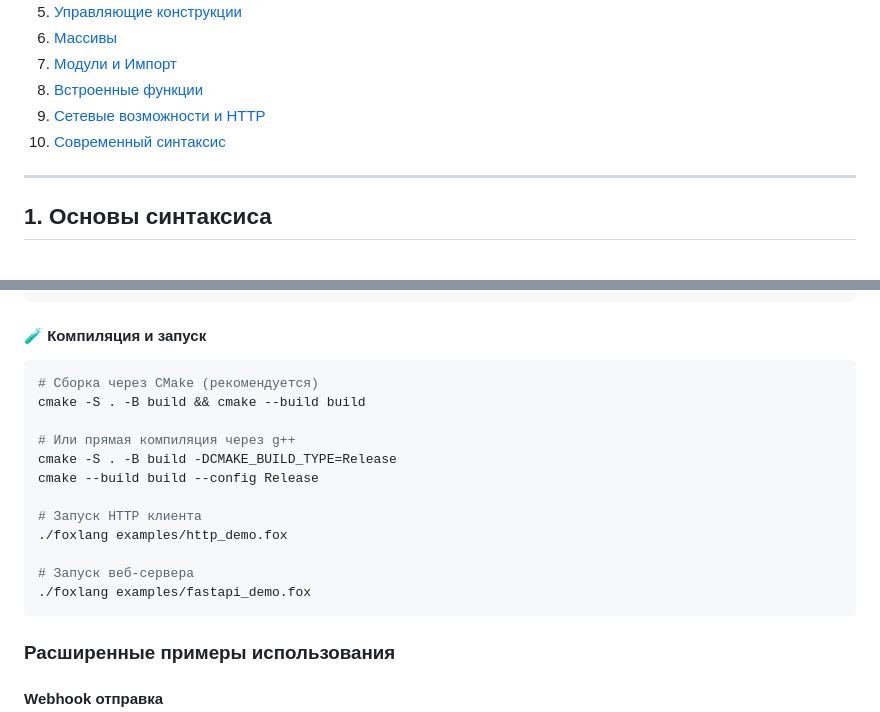
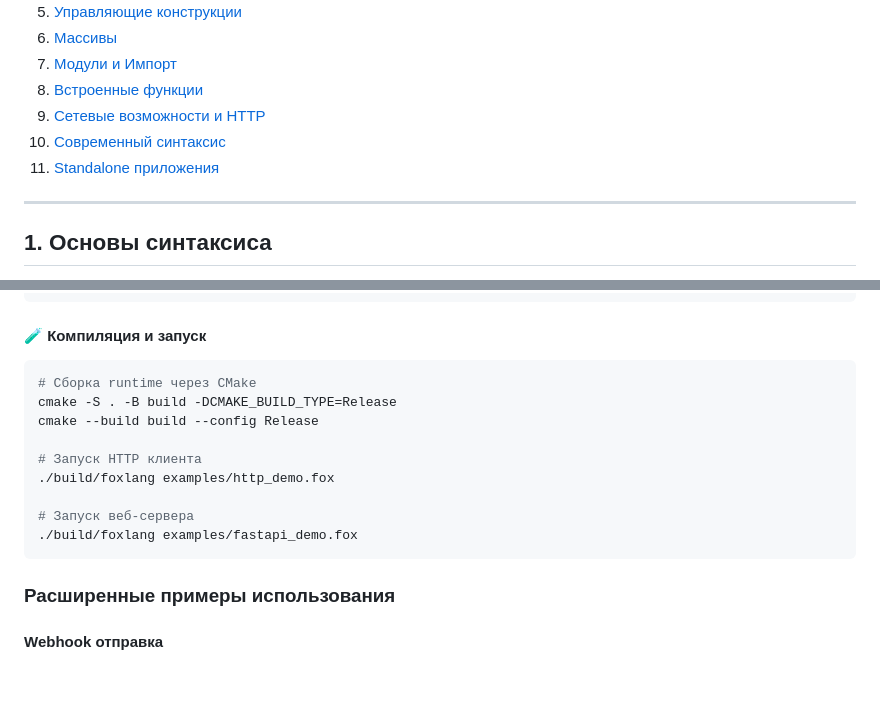
Before and after one commit to SkrinVex/FoxLang, a Markdown page: DOCUMENTATION.md, 2 parts joined by grey strips. GitHub-like rendering; blank space fills up the shorter version.

````diff
--- a/DOCUMENTATION.md
+++ b/DOCUMENTATION.md
@@ -11,6 +11,7 @@
 8. [Встроенные функции](#8-встроенные-функции)
 9. [Сетевые возможности и HTTP](#9-сетевые-возможности-и-http)
 10. [Современный синтаксис](#10-современный-синтаксис)
+11. [Standalone приложения](#21-standalone-приложения-foxlang-build)
 
 ---
 
@@ -643,18 +644,15 @@ main();
 
 #### 🧪 Компиляция и запуск
 ```bash
-# Сборка через CMake (рекомендуется)
-cmake -S . -B build && cmake --build build
-
-# Или прямая компиляция через g++
+# Сборка runtime через CMake
 cmake -S . -B build -DCMAKE_BUILD_TYPE=Release
 cmake --build build --config Release
 
 # Запуск HTTP клиента
-./foxlang examples/http_demo.fox
+./build/foxlang examples/http_demo.fox
 
 # Запуск веб-сервера
-./foxlang examples/fastapi_demo.fox
+./build/foxlang examples/fastapi_demo.fox
 ```
 
 ### Расширенные примеры использования
````
Also changed, not shown: README.md (+3 -2 lines).
